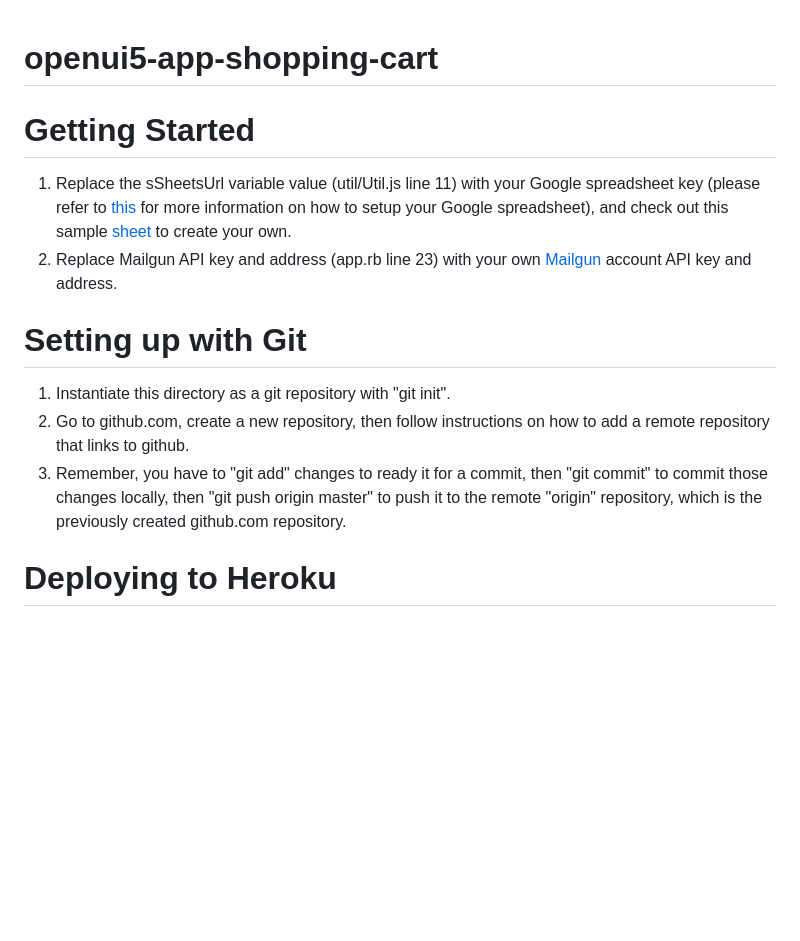
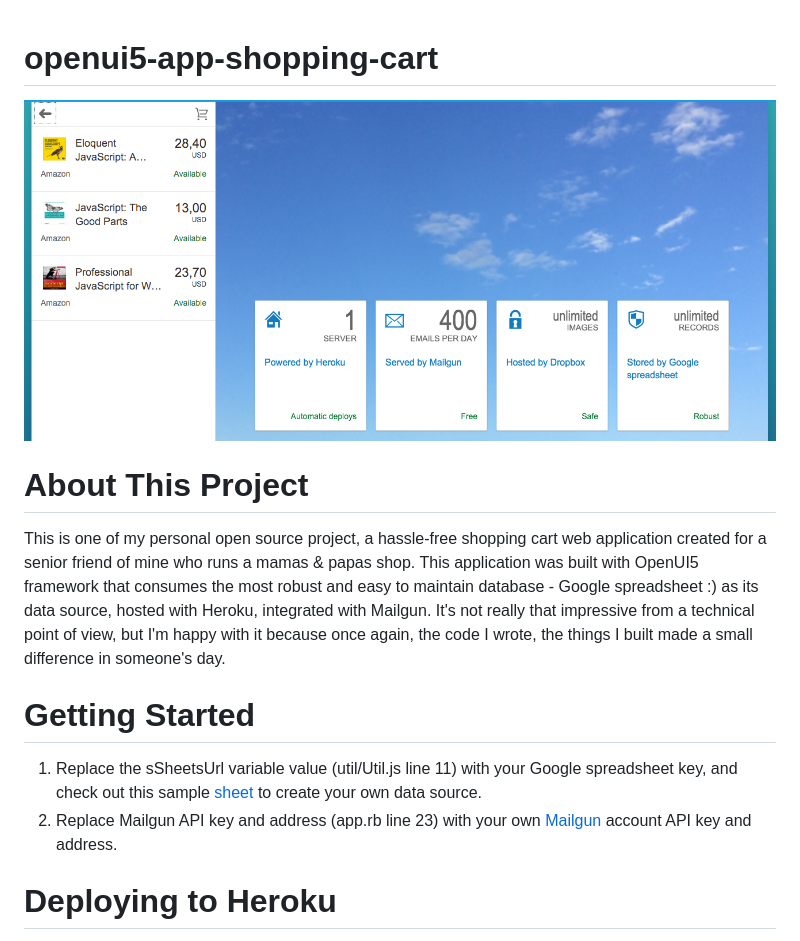
Before and after one commit to genkio/openui5-app-simple-cart, a Markdown page: README.md, the part around the change. Rendered like a GitHub page; pictures changed too: screenshot.png (added); blank space fills up the shorter version.

Commit message:
updated README, and added a screenshot

```diff
--- a/README.md
+++ b/README.md
@@ -1,16 +1,18 @@
 openui5-app-shopping-cart
 =========================
 
+![screenshot](screenshot.png)
+
+# About This Project
+
+This is one of my personal open source project, a hassle-free shopping cart web application created for a senior friend of mine who runs a mamas & papas shop. This application was built with OpenUI5 framework that consumes the most robust and easy to maintain database - Google spreadsheet :) as its data source, hosted with Heroku, integrated with Mailgun. It's not really that impressive from a technical point of view, but I'm happy with it because once again, the code I wrote, the things I built made a small difference in someone's day.
+
+
 # Getting Started
 
-1. Replace the sSheetsUrl variable value (util/Util.js line 11) with your Google spreadsheet key (please refer to [this](https://github.com/j1wu/openui5-module-sheet-as-model) for more information on how to setup your Google spreadsheet), and check out this sample [sheet](https://docs.google.com/spreadsheets/d/10z6wM7OJjF0qxLaiWsGxlzsQ5L9RPW32IGPu7XH6abY/edit?usp=sharing) to create your own.
+1. Replace the sSheetsUrl variable value (util/Util.js line 11) with your Google spreadsheet key, and check out this sample [sheet](https://docs.google.com/spreadsheets/d/10z6wM7OJjF0qxLaiWsGxlzsQ5L9RPW32IGPu7XH6abY/edit?usp=sharing) to create your own data source.
 2. Replace Mailgun API key and address (app.rb line 23) with your own [Mailgun](https://documentation.mailgun.com/quickstart-sending.html#send-via-api) account API key and address.
 
-# Setting up with Git
-
-1. Instantiate this directory as a git repository with "git init".
-2. Go to github.com, create a new repository, then follow instructions on how to add a remote repository that links to github.
-3. Remember, you have to "git add" changes to ready it for a commit, then "git commit" to commit those changes locally, then "git push origin master" to push it to the remote "origin" repository, which is the previously created github.com repository.
 
 # Deploying to Heroku
 
```
